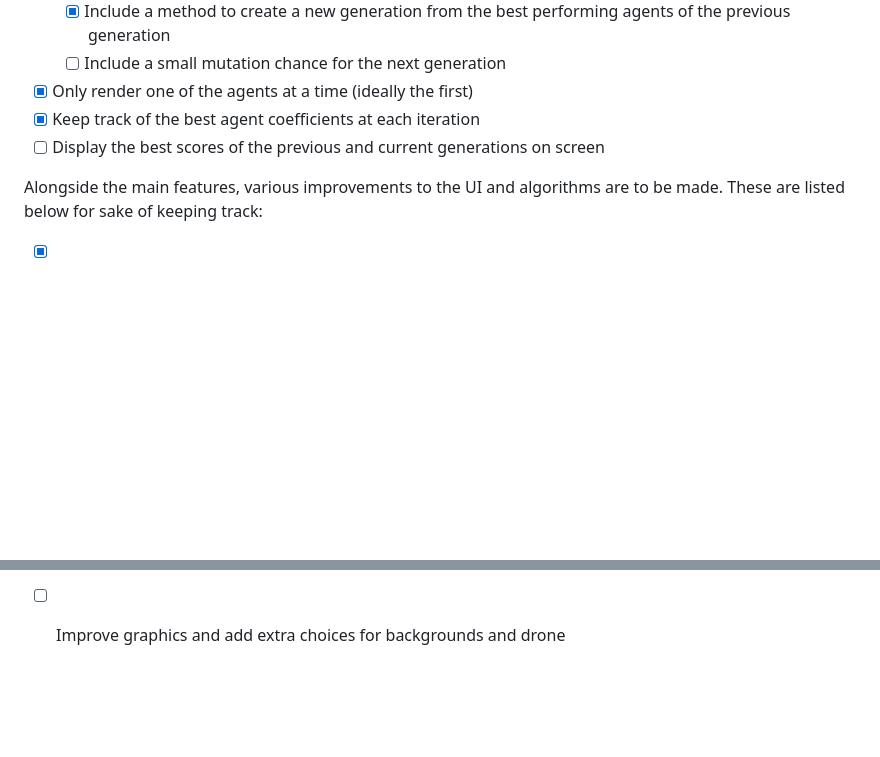
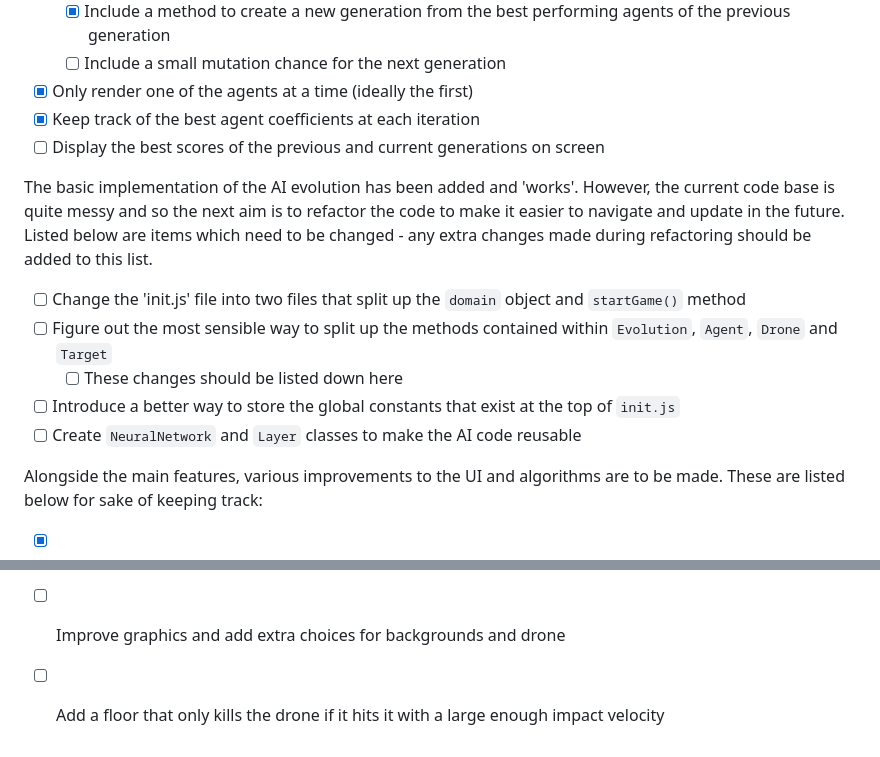
Before and after one commit to JoshuaB-Coding/drone-ai, a Markdown page: README.md, 2 parts joined by grey strips. GitHub-like rendering; blank space fills up the shorter version.

```diff
--- a/README.md
+++ b/README.md
@@ -47,9 +47,17 @@ After adding the `Agent` class, it is time to introduce the evolution algorithm.
 - [x] Keep track of the best agent coefficients at each iteration
 - [ ] Display the best scores of the previous and current generations on screen
 
+The basic implementation of the AI evolution has been added and 'works'. However, the current code base is quite messy and so the next aim is to refactor the code to make it easier to navigate and update in the future. Listed below are items which need to be changed - any extra changes made during refactoring should be added to this list.
+- [ ] Change the 'init.js' file into two files that split up the `domain` object and `startGame()` method
+- [ ] Figure out the most sensible way to split up the methods contained within `Evolution`, `Agent`, `Drone` and `Target`
+  - [ ] These changes should be listed down here
+- [ ] Introduce a better way to store the global constants that exist at the top of `init.js`
+- [ ] Create `NeuralNetwork` and `Layer` classes to make the AI code reusable
+
 Alongside the main features, various improvements to the UI and algorithms are to be made. These are listed below for sake of keeping track:
 - [x] Including a background which moves with the player, making movement feel faster
 - [ ] Improving the collision detection algorithm to account for the actual shape of the drone
 - [ ] Changing the style of the border to make it look nicer
 - [ ] Allow for changing the size of the play area and scale everything with that
 - [ ] Improve graphics and add extra choices for backgrounds and drone
+- [ ] Add a floor that only kills the drone if it hits it with a large enough impact velocity
```
